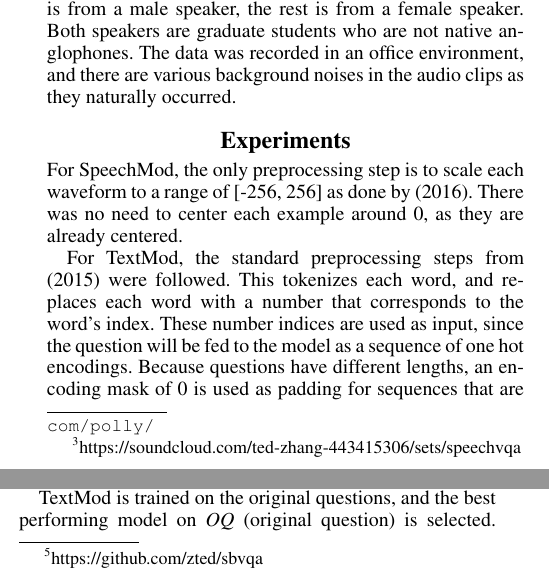
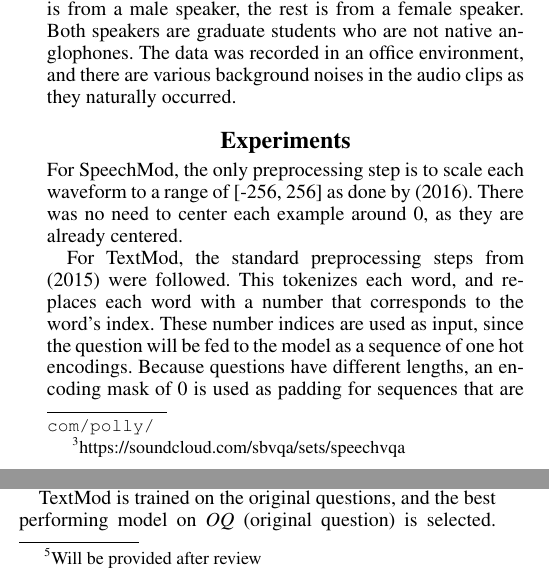
Before and after one commit to zted/sbvqa_paper, a LaTeX paper (main.tex): two parts of the columns of pages 3 and 4 of 8, joined at a grey line, cut so that both start at the same text. Compiled offline with pdfLaTeX.

Commit message:
Updating links to be anonymous

```diff
--- a/main.tex
+++ b/main.tex
@@ -272,7 +272,7 @@ The noise we mixed with the original speech files is selected randomly from the
 \begin{displaymath}
   W_{corrupted} = (1-\mathit{NL})*W_{original}  + \mathit{NL}*W_{noise}
 \end{displaymath}
-where \textit{NL} is the noise level. The noise audio files are subsampled to 16 kHz in order to match that of the original audio file, and is clipped to also match the spoken question length. When the spoken question is longer than the noise file, the noise file is repeated until its duration exceeds that of the spoken question. Both files are normalized before being combined so that contributions are strictly proportional to the noise level chosen. We choose 5 noise levels to mix together: 10\%-50\%, at 10\% intervals. Anything beyond 50\% is unrealistic. A visualization of different noise levels can be seen in Figure \ref{fig:specs} and its corresponding audio clips can be found online.\footnote{https://soundcloud.com/ted-zhang-443415306/sets/speechvqa}
+where \textit{NL} is the noise level. The noise audio files are subsampled to 16 kHz in order to match that of the original audio file, and is clipped to also match the spoken question length. When the spoken question is longer than the noise file, the noise file is repeated until its duration exceeds that of the spoken question. Both files are normalized before being combined so that contributions are strictly proportional to the noise level chosen. We choose 5 noise levels to mix together: 10\%-50\%, at 10\% intervals. Anything beyond 50\% is unrealistic. A visualization of different noise levels can be seen in Figure \ref{fig:specs} and its corresponding audio clips can be found online.\footnote{https://soundcloud.com/sbvqa/sets/speechvqa}
 
 %Diagram
 \begin{figure}[t]
@@ -348,7 +348,7 @@ Noise (\%)   & WER (\%) \\ \hline
 \end{table}
 
 
-Keras was used to run all experiments, with the adam optimizer for both architectures. No parameter tuning was done; the default adam parameters are as follows: learning rate=0.001, beta1=0.9, beta2=0.999, epsilon=1e-08, learning  rate decay=0.0. Training TextMod for 10 epochs on \textit{train} + \textit{val} takes roughly an hour on a Nvidia Titan X, and our best model was taken at 30 epochs. Training SpeechMod for 10 epochs takes roughly 7 hours. The reported model is taken at 30 epochs. The code is made available to the public.\footnote{https://github.com/zted/sbvqa}
+Keras was used to run all experiments, with the adam optimizer for both architectures. No parameter tuning was done; the default adam parameters are as follows: learning rate=0.001, beta1=0.9, beta2=0.999, epsilon=1e-08, learning  rate decay=0.0. Training TextMod for 10 epochs on \textit{train} + \textit{val} takes roughly an hour on a Nvidia Titan X, and our best model was taken at 30 epochs. Training SpeechMod for 10 epochs takes roughly 7 hours. The reported model is taken at 30 epochs. The code is made available to the public.\footnote{Will be provided after review}
 
 Results are reported on \textit{test-dev} and are trained on \textit{train} + \textit{val}, shown in Table~\ref{table:vqa test-dev}. The standard format of reporting \textit{VQA 1.0} are followed: All is the overall accuracy, Y/N is for questions with yes or no as answers, Number is for questions that are answered by counting, and Other covers the rest.
 
```
Also changed, not shown: main.tex (2 more changed lines).
